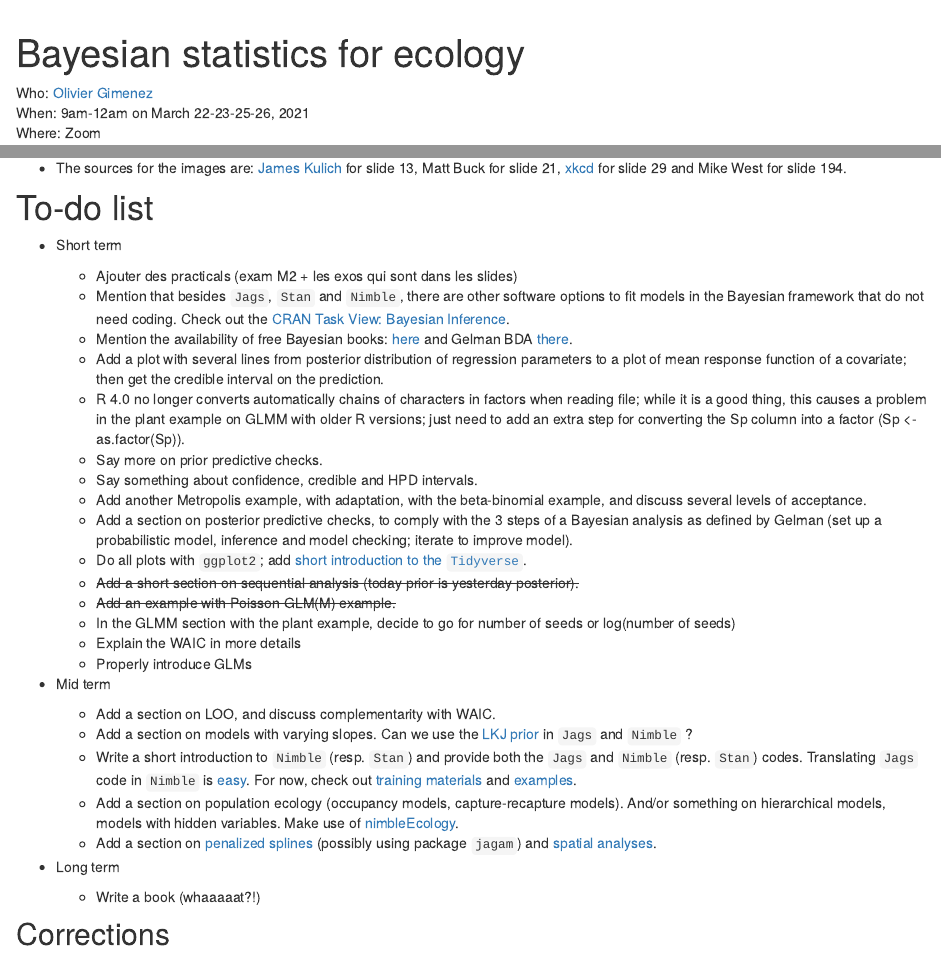
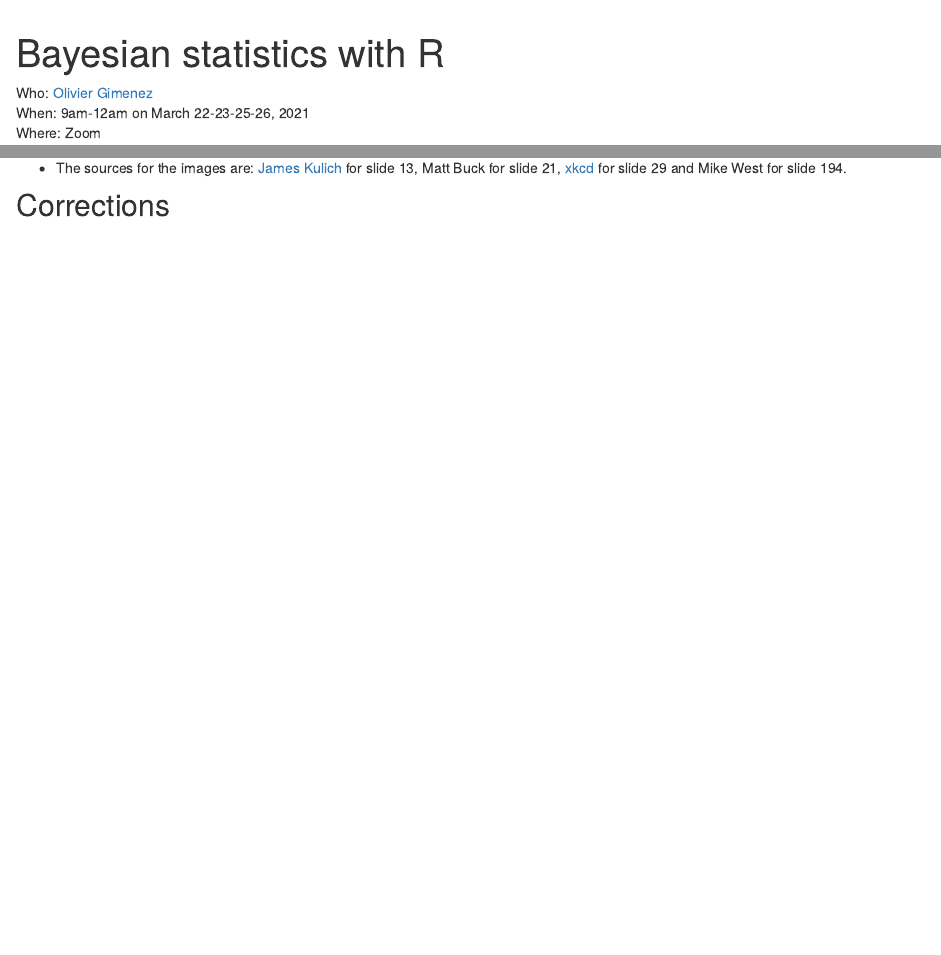
Before and after one commit to oliviergimenez/bayesian-stats-with-R, an R Markdown document (index.Rmd): the page in a window 1100 px wide, from 60 px down, and a second part further down, joined at a grey line. Rendered offline with R 4.5, knitr and Pandoc, with nearby package versions; drawn as R Markdown's standard HTML page in place of the format the file asks for.

Commit message:
Modified title of workshop in lecture slides.

```diff
--- a/_site.yml
+++ b/_site.yml
@@ -1,8 +1,6 @@
-name: "bayesian-stat-ecology-workshop"
-title: "Bayesian statistics for ecology"
-description: "A workshop with R and Jags"
+name: "bayesian-stats-with-R"
+title: "Bayesian statistics with R"
 output_dir: "docs"
-#repository_url: https://github.com/wilkelab/SDS375
 include: [".nojekyll"]
 navbar:
 #  logo:
--- a/index.Rmd
+++ b/index.Rmd
@@ -1,6 +1,6 @@
 ---
-title: "Bayesian statistics for ecology"
-description: "A workshop with `R` and `Jags`"
+title: "Bayesian statistics with R"
+#description: "A workshop with `R` and `Jags`"
 site: distill::distill_website
 ---
 
@@ -57,38 +57,6 @@ install.packages(c("tidyverse", "R2jags"))
 
 * The sources for the images are: [James Kulich](https://www.elmhurst.edu/blog/thomas-bayes/) for slide 13, Matt Buck for slide 21, [xkcd](https://xkcd.com/1132/) for slide 29 and Mike West for slide 194.
 
-# To-do list
-
-* Short term
-   + Ajouter des practicals (exam M2 + les exos qui sont dans les slides)
-   + Mention that besides `Jags`, `Stan` and `Nimble`, there are other software options to fit models in the Bayesian framework that do not need coding. Check out the [CRAN Task View: Bayesian Inference](https://cran.r-project.org/web/views/Bayesian.html).
-   + Mention the availability of free Bayesian books: [here](https://www.bookdown.org/home/tags/bayesian/) and Gelman BDA [there](http://www.stat.columbia.edu/~gelman/book/).
-   + Add a plot with several lines from posterior distribution of regression parameters to a plot of mean response function of a covariate; then get the credible interval on the prediction.
-   + R 4.0 no longer converts automatically chains of characters in factors when reading file; while it is a good thing, this causes a problem in the plant example on GLMM with older R versions; just need to add an extra step for converting the Sp column into a factor (Sp <- as.factor(Sp)).
-   + Say more on prior predictive checks.
-   + Say something about confidence, credible and HPD intervals.
-   + Add another Metropolis example, with adaptation, with the beta-binomial example, and discuss several levels of acceptance.
-   + Add a section on posterior predictive checks, to comply with the 3 steps of a Bayesian analysis as defined by Gelman (set up a probabilistic model, inference and model checking; iterate to improve model).
-   + Do all plots with `ggplot2`; add [short introduction to the `Tidyverse`](https://github.com/oliviergimenez/intro_tidyverse).
-   + ~~Add a short section on sequential analysis (today prior is yesterday posterior).~~
-   + ~~Add an example with Poisson GLM(M) example.~~
-   + In the GLMM section with the plant example, decide to go for number of seeds or log(number of seeds)
-   + Explain the WAIC in more details
-   + Properly introduce GLMs
-
-
-* Mid term
-
-   + Add a section on LOO, and discuss complementarity with WAIC.
-   + Add a section on models with varying slopes. Can we use the [LKJ prior](https://www.sciencedirect.com/science/article/pii/S0047259X09000876) in `Jags` and `Nimble` ?
-   + Write a short introduction to `Nimble` (resp. `Stan`) and provide both the `Jags` and `Nimble` (resp. `Stan`) codes. Translating `Jags` code in `Nimble` is [easy](https://r-nimble.org/quick-guide-for-converting-from-jags-or-bugs-to-nimble). For now, check out [training materials](https://github.com/nimble-training) and [examples](https://r-nimble.org/examples).
-   + Add a section on population ecology (occupancy models, capture-recapture models). And/or something on hierarchical models, models with hidden variables. Make use of [nimbleEcology](https://cran.r-project.org/web/packages/nimbleEcology/vignettes/Introduction_to_nimbleEcology.html).
-   + Add a section on [penalized splines](https://www.cambridge.org/core/books/semiparametric-regression/02FC9A9435232CA67532B4D31874412C) (possibly using package `jagam`) and [spatial analyses](https://r-nimble.org/html_manual/cha-spatial.html).
-
-* Long term
-
-   + Write a book (whaaaaat?!)
-
 ## Corrections {.appendix}
 
 If you spot a typo or an error, find a bug, want to suggest changes, or have trouble running the code, please [file an issue](https://github.com/oliviergimenez/bayesian-stat-ecology-workshop/issues) or [get back to me](mailto:olivier.gimenez@cefe.cnrs.fr)
```
Also changed, not shown: slides/example.Rmd (+1 -1 lines), slides/jags.Rmd (+1 -1 lines), slides/likelihood.Rmd (+1 -1 lines), slides/mcmc.Rmd (+1 -1 lines), slides/mixedmodels.Rmd (+1 -1 lines), slides/modelselection.Rmd (+1 -1 lines), slides/motivations.Rmd (+1 -1 lines), slides/priors.Rmd (+1 -1 lines), slides/example.pdf, slides/jags.pdf, slides/likelihood.pdf, slides/mcmc.pdf, slides/modelselection.pdf, slides/priors.pdf, 2 other files.
